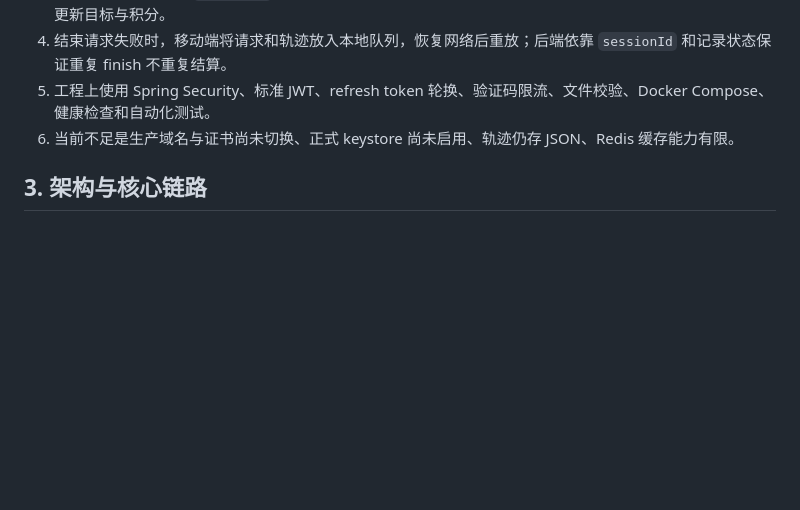
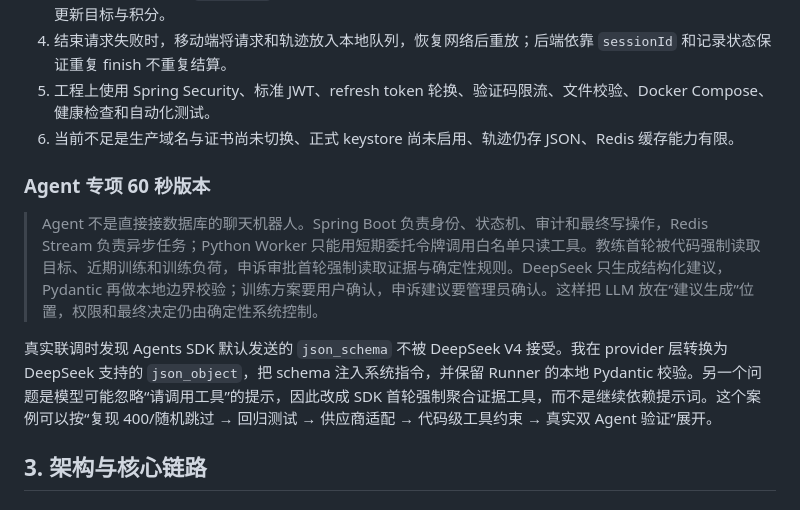
Before and after one commit to chenxl6822/FitLoop, a Markdown page: docs/INTERVIEW_GUIDE.md, the part around the change. GitHub-like rendering; blank space fills up the shorter version.

```diff
--- a/docs/INTERVIEW_GUIDE.md
+++ b/docs/INTERVIEW_GUIDE.md
@@ -28,6 +28,12 @@
 4. 结束请求失败时，移动端将请求和轨迹放入本地队列，恢复网络后重放；后端依靠 `sessionId` 和记录状态保证重复 finish 不重复结算。
 5. 工程上使用 Spring Security、标准 JWT、refresh token 轮换、验证码限流、文件校验、Docker Compose、健康检查和自动化测试。
 6. 当前不足是生产域名与证书尚未切换、正式 keystore 尚未启用、轨迹仍存 JSON、Redis 缓存能力有限。
+
+### Agent 专项 60 秒版本
+
+> Agent 不是直接接数据库的聊天机器人。Spring Boot 负责身份、状态机、审计和最终写操作，Redis Stream 负责异步任务；Python Worker 只能用短期委托令牌调用白名单只读工具。教练首轮被代码强制读取目标、近期训练和训练负荷，申诉审批首轮强制读取证据与确定性规则。DeepSeek 只生成结构化建议，Pydantic 再做本地边界校验；训练方案要用户确认，申诉建议要管理员确认。这样把 LLM 放在“建议生成”位置，权限和最终决定仍由确定性系统控制。
+
+真实联调时发现 Agents SDK 默认发送的 `json_schema` 不被 DeepSeek V4 接受。我在 provider 层转换为 DeepSeek 支持的 `json_object`，把 schema 注入系统指令，并保留 Runner 的本地 Pydantic 校验。另一个问题是模型可能忽略“请调用工具”的提示，因此改成 SDK 首轮强制聚合证据工具，而不是继续依赖提示词。这个案例可以按“复现 400/随机跳过 → 回归测试 → 供应商适配 → 代码级工具约束 → 真实双 Agent 验证”展开。
 
 ## 3. 架构与核心链路
 
```
Also changed, not shown: README.md (+24 -9 lines), docs/AGENT_DEMO.md (added, +106 -0 lines).
